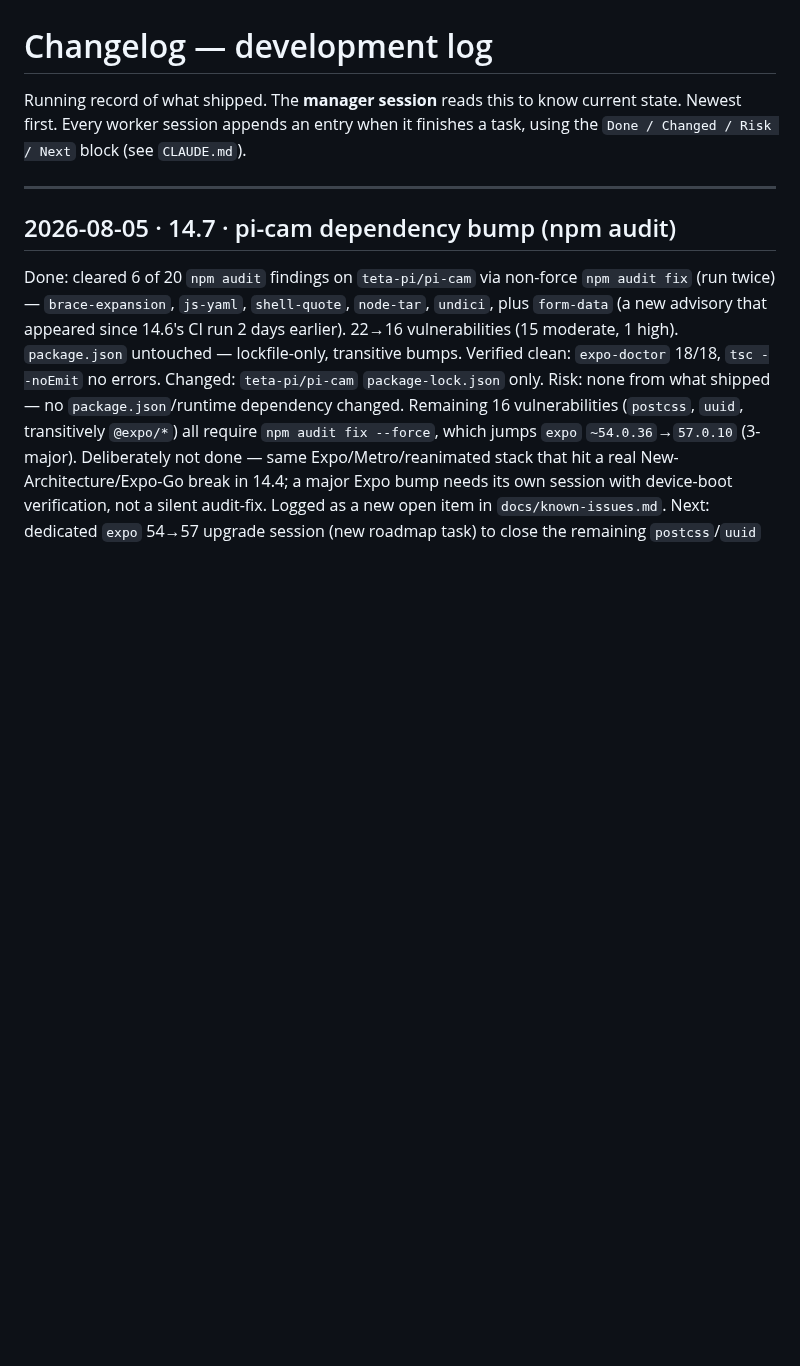
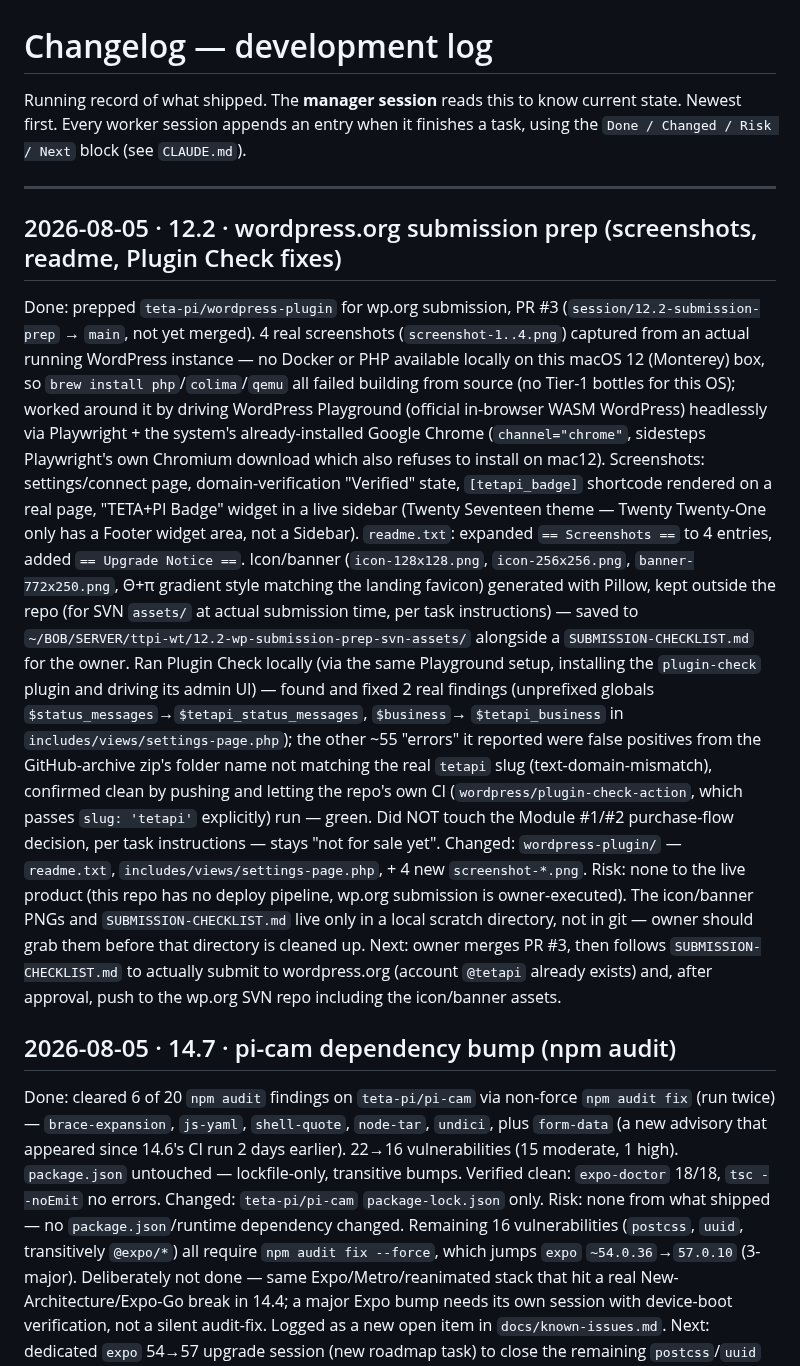
Before and after one commit to teta-pi/infra, a Markdown page: docs/changelog.md, the part around the change. Rendered like a GitHub page; blank space fills up the shorter version.

Commit message:
docs: 12.2 wordpress.org submission prep done — PR #3 opened, owner merge+submit next
Co-Authored-By: Claude Fable 5 <noreply@anthropic.com>

```diff
--- a/docs/changelog.md
+++ b/docs/changelog.md
@@ -5,6 +5,48 @@ state. Newest first. Every worker session appends an entry when it finishes a ta
 using the `Done / Changed / Risk / Next` block (see `CLAUDE.md`).
 
 ---
+
+## 2026-08-05 · 12.2 · wordpress.org submission prep (screenshots, readme, Plugin Check fixes)
+Done: prepped `teta-pi/wordpress-plugin` for wp.org submission, PR #3
+(`session/12.2-submission-prep` → `main`, not yet merged). 4 real
+screenshots (`screenshot-1..4.png`) captured from an actual running
+WordPress instance — no Docker or PHP available locally on this macOS 12
+(Monterey) box, so `brew install php`/`colima`/`qemu` all failed building
+from source (no Tier-1 bottles for this OS); worked around it by driving
+WordPress Playground (official in-browser WASM WordPress) headlessly via
+Playwright + the system's already-installed Google Chrome (`channel="chrome"`,
+sidesteps Playwright's own Chromium download which also refuses to install
+on mac12). Screenshots: settings/connect page, domain-verification
+"Verified" state, `[tetapi_badge]` shortcode rendered on a real page,
+"TETA+PI Badge" widget in a live sidebar (Twenty Seventeen theme — Twenty
+Twenty-One only has a Footer widget area, not a Sidebar). `readme.txt`:
+expanded `== Screenshots ==` to 4 entries, added `== Upgrade Notice ==`.
+Icon/banner (`icon-128x128.png`, `icon-256x256.png`, `banner-772x250.png`,
+Θ+π gradient style matching the landing favicon) generated with Pillow,
+kept outside the repo (for SVN `assets/` at actual submission time, per
+task instructions) — saved to
+`~/BOB/SERVER/ttpi-wt/12.2-wp-submission-prep-svn-assets/` alongside a
+`SUBMISSION-CHECKLIST.md` for the owner. Ran Plugin Check locally (via the
+same Playground setup, installing the `plugin-check` plugin and driving
+its admin UI) — found and fixed 2 real findings (unprefixed globals
+`$status_messages`→`$tetapi_status_messages`, `$business`→
+`$tetapi_business` in `includes/views/settings-page.php`); the other ~55
+"errors" it reported were false positives from the GitHub-archive zip's
+folder name not matching the real `tetapi` slug (text-domain-mismatch),
+confirmed clean by pushing and letting the repo's own CI
+(`wordpress/plugin-check-action`, which passes `slug: 'tetapi'` explicitly)
+run — green. Did NOT touch the Module #1/#2 purchase-flow decision, per
+task instructions — stays "not for sale yet".
+Changed: `wordpress-plugin/` — `readme.txt`,
+`includes/views/settings-page.php`, + 4 new `screenshot-*.png`.
+Risk: none to the live product (this repo has no deploy pipeline, wp.org
+submission is owner-executed). The icon/banner PNGs and
+`SUBMISSION-CHECKLIST.md` live only in a local scratch directory, not in
+git — owner should grab them before that directory is cleaned up.
+Next: owner merges PR #3, then follows `SUBMISSION-CHECKLIST.md` to
+actually submit to wordpress.org (account `@tetapi` already exists) and,
+after approval, push to the wp.org SVN repo including the icon/banner
+assets.
 
 ## 2026-08-05 · 14.7 · pi-cam dependency bump (npm audit)
 Done: cleared 6 of 20 `npm audit` findings on `teta-pi/pi-cam` via non-force
```
Also changed, not shown: docs/roadmap.md (+1 -1 lines).
